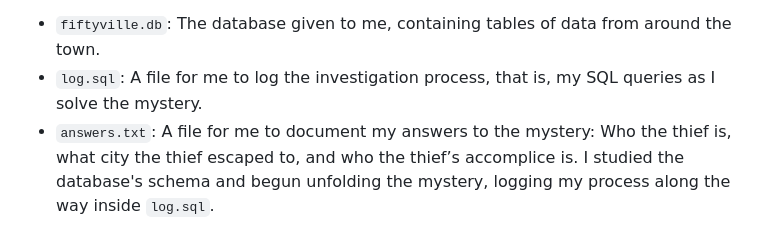
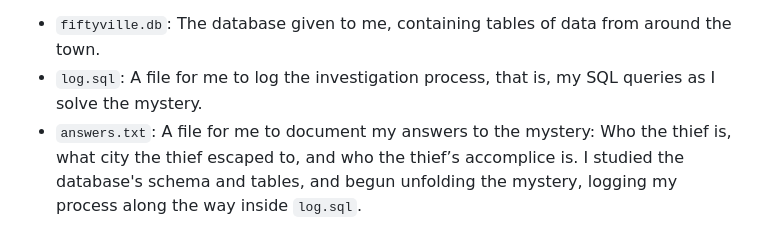
Before and after one commit to konstantinos61-0/CS50x, a Markdown page: pset7/README.md, the part around the change. GitHub-like rendering.

```diff
--- a/pset7/README.md
+++ b/pset7/README.md
@@ -50,4 +50,4 @@ In this problem, I solved a fictional mystery, "the mystery of the stolen CS50 d
 - `fiftyville.db`: The database given to me, containing tables of data from around the town.
 - `log.sql`: A file for me to log the investigation process, that is, my SQL queries as I solve the mystery.
 - `answers.txt`: A file for me to document my answers to the mystery: Who the thief is, what city the thief escaped to, and who the thief’s accomplice is.
-I studied the database's schema and begun unfolding the mystery, logging my process along the way inside `log.sql`.
+I studied the database's schema and tables, and begun unfolding the mystery, logging my process along the way inside `log.sql`.
```
